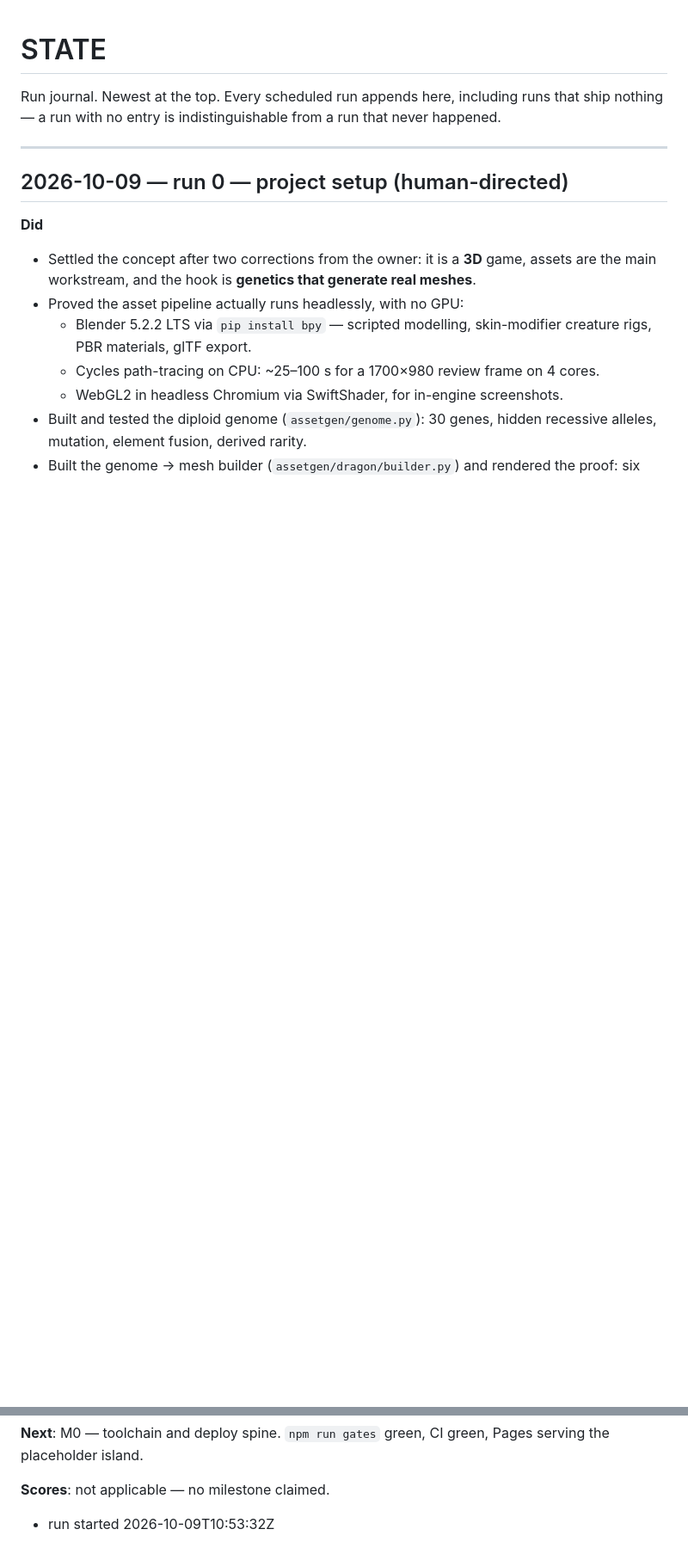
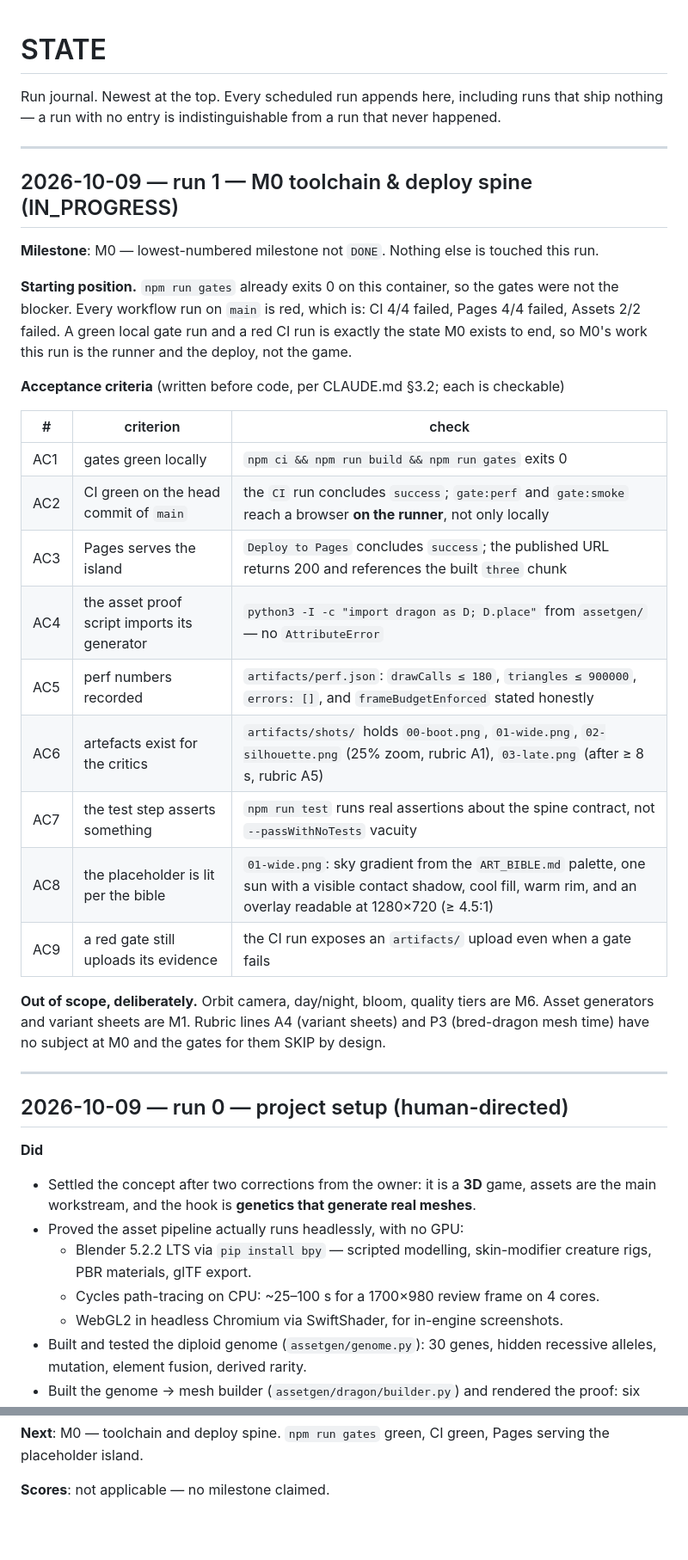
Before and after one commit to vtpqui3009/dragonvein, a Markdown page: STATE.md, 2 parts joined by grey strips. Shown at 86% size. Drawn GitHub-style; blank space fills up the shorter version.

Commit message:
chore(state): record M0 acceptance criteria before building
CLAUDE.md §3.2 requires the milestone's acceptance criteria to be written into
STATE.md before any code is written, each one checkable by a command or a named
screenshot. AC1-AC9 for M0 are now recorded, along with the starting position.

Local `npm run gates` already exits 0, so the gates were never M0's blocker.
Every workflow run on main is red instead: CI 4/4, Pages 4/4, Assets 2/2.
Diagnosed from the Actions logs:

- CI dies in gate:perf with "preview server never answered at
  http://127.0.0.1:4173/dragonvein/". `vite preview` is spawned without --host,
  so it binds the `localhost` hostname, which resolves to ::1 first on the
  runner, while preview-server.mjs polls 127.0.0.1. Passes locally by accident
  of name resolution.
- Pages has never been enabled on the repository, so configure-pages@v5 gets
  404 Not Found from the Pages API.
- assetgen/dragon/ has no __init__.py, so `import dragon` yields a PEP 420
  namespace package and render_proof.py's D.place raises AttributeError from a
  clean checkout.

Also drops the Step 0 push-proof marker line, as instructed.

Co-Authored-By: Claude Opus 5 <noreply@anthropic.com>
Claude-Session: https://claude.ai/code/session_01BEPhWn1w3m6jomY1WxJjuk

```diff
--- a/STATE.md
+++ b/STATE.md
@@ -2,6 +2,35 @@
 
 Run journal. Newest at the top. Every scheduled run appends here, including runs that
 ship nothing — a run with no entry is indistinguishable from a run that never happened.
+
+---
+
+## 2026-10-09 — run 1 — M0 toolchain & deploy spine (IN_PROGRESS)
+
+**Milestone**: M0 — lowest-numbered milestone not `DONE`. Nothing else is touched this run.
+
+**Starting position.** `npm run gates` already exits 0 on this container, so the gates were
+not the blocker. Every workflow run on `main` is red, which is: CI 4/4 failed, Pages 4/4
+failed, Assets 2/2 failed. A green local gate run and a red CI run is exactly the state
+M0 exists to end, so M0's work this run is the runner and the deploy, not the game.
+
+**Acceptance criteria** (written before code, per CLAUDE.md §3.2; each is checkable)
+
+| # | criterion | check |
+|---|---|---|
+| AC1 | gates green locally | `npm ci && npm run build && npm run gates` exits 0 |
+| AC2 | CI green on the head commit of `main` | the `CI` run concludes `success`; `gate:perf` and `gate:smoke` reach a browser **on the runner**, not only locally |
+| AC3 | Pages serves the island | `Deploy to Pages` concludes `success`; the published URL returns 200 and references the built `three` chunk |
+| AC4 | the asset proof script imports its generator | `python3 -I -c "import dragon as D; D.place"` from `assetgen/` — no `AttributeError` |
+| AC5 | perf numbers recorded | `artifacts/perf.json`: `drawCalls ≤ 180`, `triangles ≤ 900000`, `errors: []`, and `frameBudgetEnforced` stated honestly |
+| AC6 | artefacts exist for the critics | `artifacts/shots/` holds `00-boot.png`, `01-wide.png`, `02-silhouette.png` (25% zoom, rubric A1), `03-late.png` (after ≥ 8 s, rubric A5) |
+| AC7 | the test step asserts something | `npm run test` runs real assertions about the spine contract, not `--passWithNoTests` vacuity |
+| AC8 | the placeholder is lit per the bible | `01-wide.png`: sky gradient from the `ART_BIBLE.md` palette, one sun with a visible contact shadow, cool fill, warm rim, and an overlay readable at 1280×720 (≥ 4.5:1) |
+| AC9 | a red gate still uploads its evidence | the CI run exposes an `artifacts/` upload even when a gate fails |
+
+**Out of scope, deliberately.** Orbit camera, day/night, bloom, quality tiers are M6.
+Asset generators and variant sheets are M1. Rubric lines A4 (variant sheets) and P3
+(bred-dragon mesh time) have no subject at M0 and the gates for them SKIP by design.
 
 ---
 
@@ -68,4 +97,3 @@ removes the dependency on proxy-injected credentials.
 the placeholder island.
 
 **Scores**: not applicable — no milestone claimed.
-- run started 2026-10-09T10:53:32Z
```
